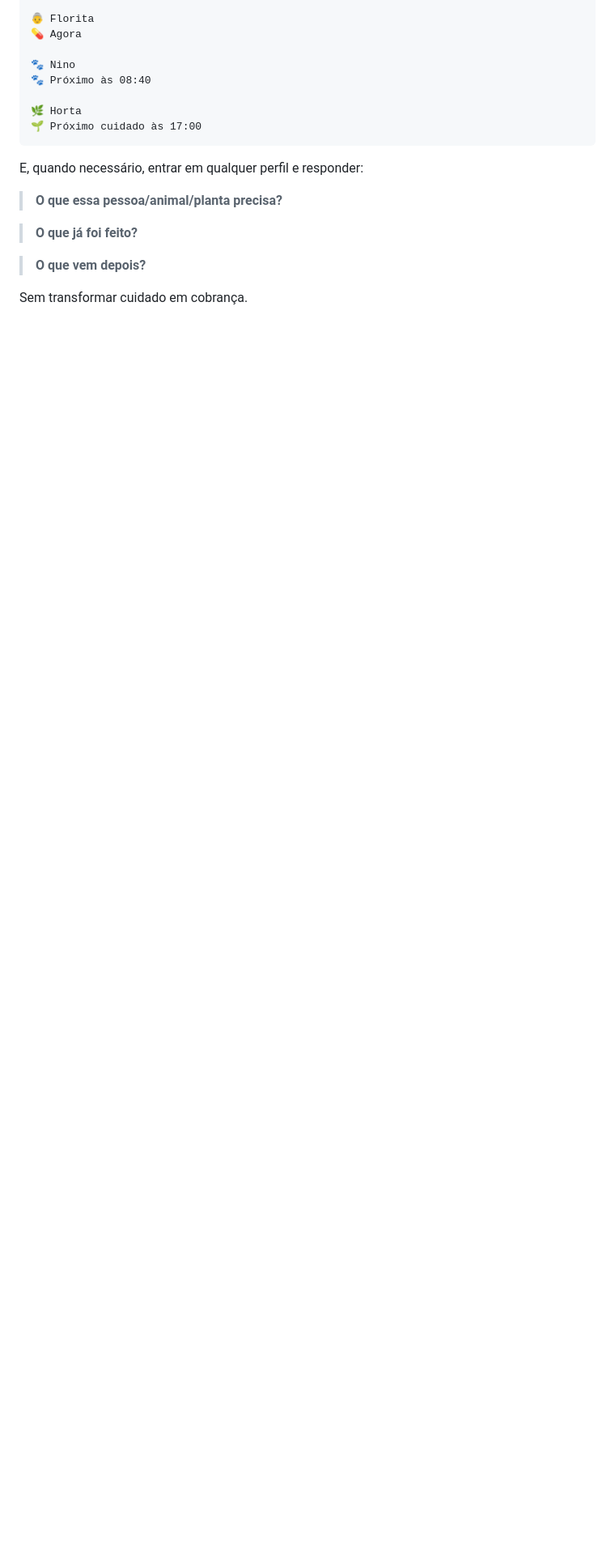
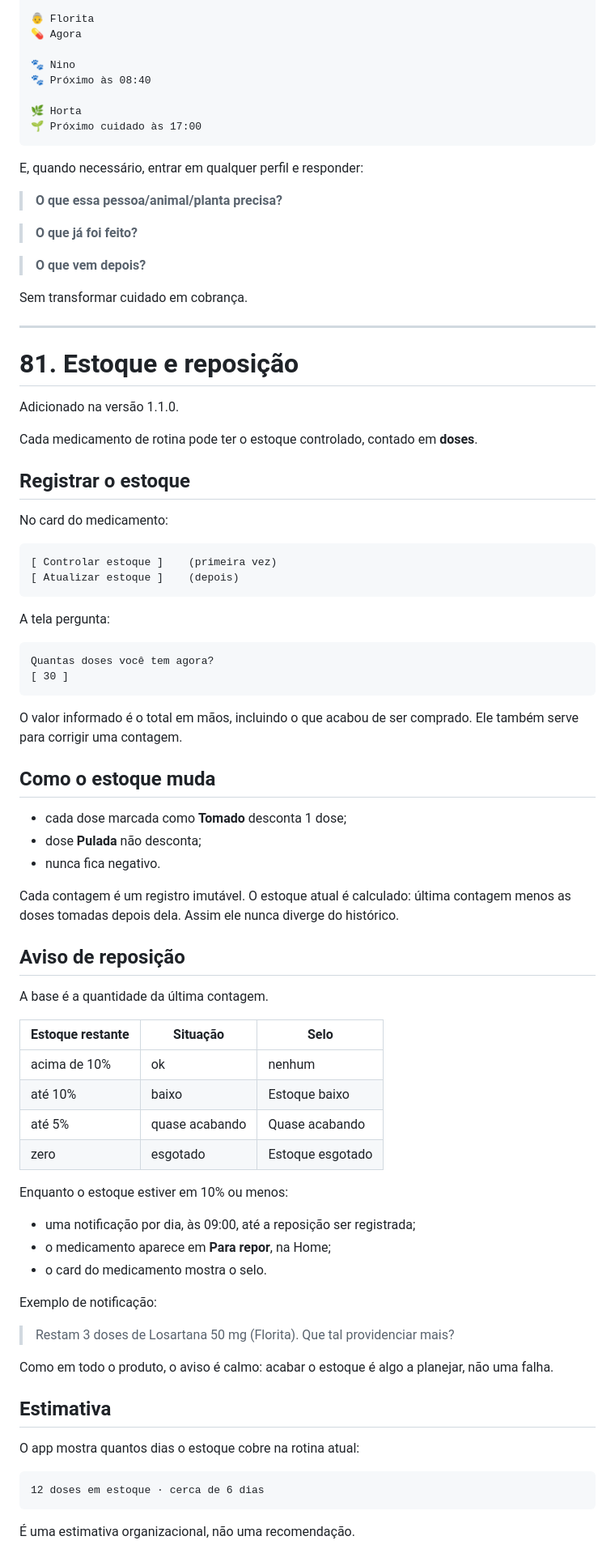
Before and after one commit to osamucadev/dose-care, a Markdown page: SPEC.md, the part around the change. Shown at 81% size. Rendered like a GitHub page; blank space fills up the shorter version.

Commit message:
docs: document stock, restock reminders and illustrated avatars
SPEC §81 describes stock and the restock reminder. AGENTS.md gains the stock and avatar invariants and how to test SQL with node:sqlite.

````diff
--- a/SPEC.md
+++ b/SPEC.md
@@ -2029,3 +2029,70 @@ E, quando necessário, entrar em qualquer perfil e responder:
 > **O que vem depois?**
 
 Sem transformar cuidado em cobrança.
+
+---
+
+# 81. Estoque e reposição
+
+Adicionado na versão 1.1.0.
+
+Cada medicamento de rotina pode ter o estoque controlado, contado em **doses**.
+
+## Registrar o estoque
+
+No card do medicamento:
+
+```text
+[ Controlar estoque ]    (primeira vez)
+[ Atualizar estoque ]    (depois)
+```
+
+A tela pergunta:
+
+```text
+Quantas doses você tem agora?
+[ 30 ]
+```
+
+O valor informado é o total em mãos, incluindo o que acabou de ser comprado. Ele também serve para corrigir uma contagem.
+
+## Como o estoque muda
+
+* cada dose marcada como **Tomado** desconta 1 dose;
+* dose **Pulada** não desconta;
+* nunca fica negativo.
+
+Cada contagem é um registro imutável. O estoque atual é calculado: última contagem menos as doses tomadas depois dela. Assim ele nunca diverge do histórico.
+
+## Aviso de reposição
+
+A base é a quantidade da última contagem.
+
+| Estoque restante | Situação | Selo |
+|---|---|---|
+| acima de 10% | ok | nenhum |
+| até 10% | baixo | Estoque baixo |
+| até 5% | quase acabando | Quase acabando |
+| zero | esgotado | Estoque esgotado |
+
+Enquanto o estoque estiver em 10% ou menos:
+
+* uma notificação por dia, às 09:00, até a reposição ser registrada;
+* o medicamento aparece em **Para repor**, na Home;
+* o card do medicamento mostra o selo.
+
+Exemplo de notificação:
+
+> Restam 3 doses de Losartana 50 mg (Florita). Que tal providenciar mais?
+
+Como em todo o produto, o aviso é calmo: acabar o estoque é algo a planejar, não uma falha.
+
+## Estimativa
+
+O app mostra quantos dias o estoque cobre na rotina atual:
+
+```text
+12 doses em estoque · cerca de 6 dias
+```
+
+É uma estimativa organizacional, não uma recomendação.
````
Also changed, not shown: AGENTS.md (+12 -1 lines).
